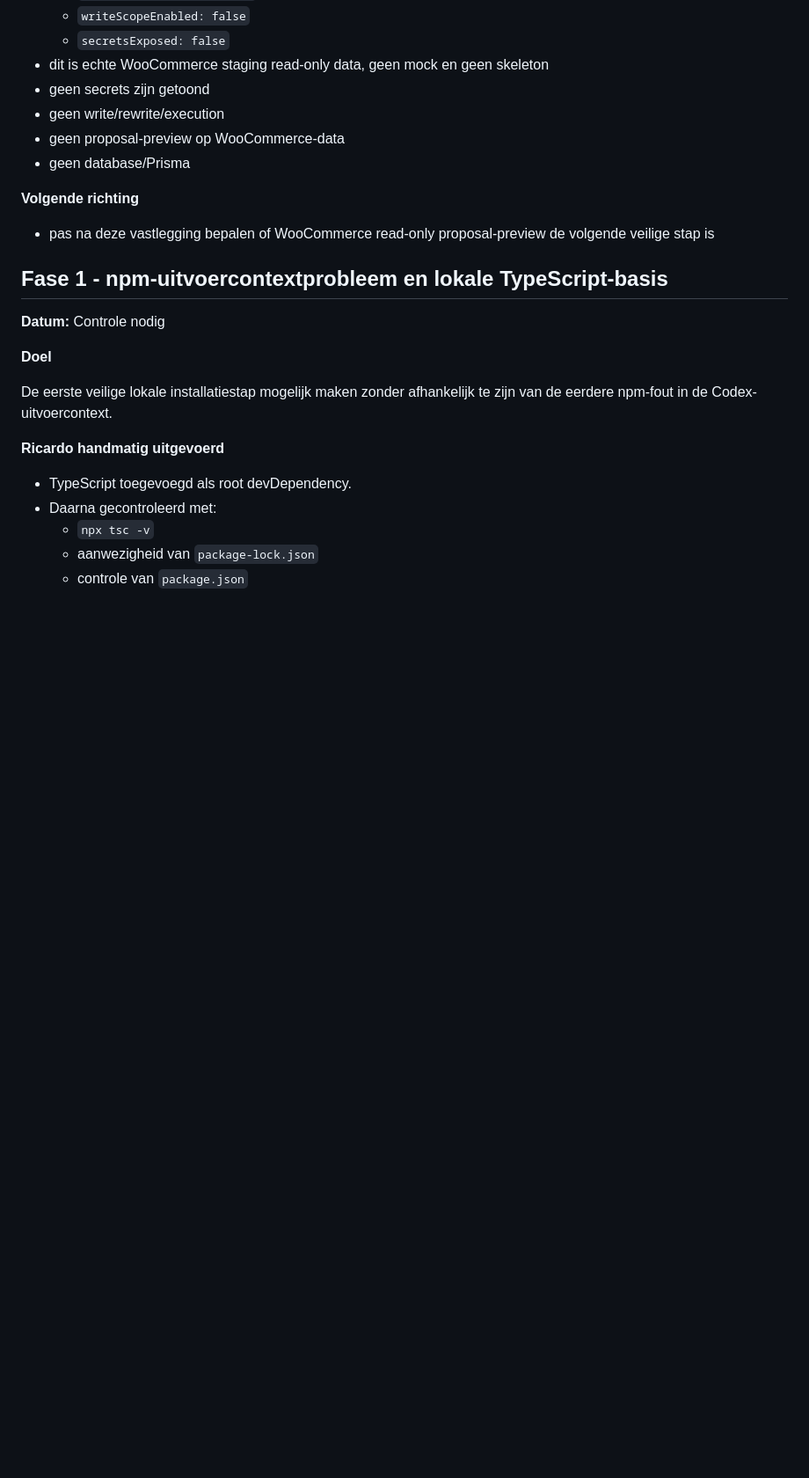
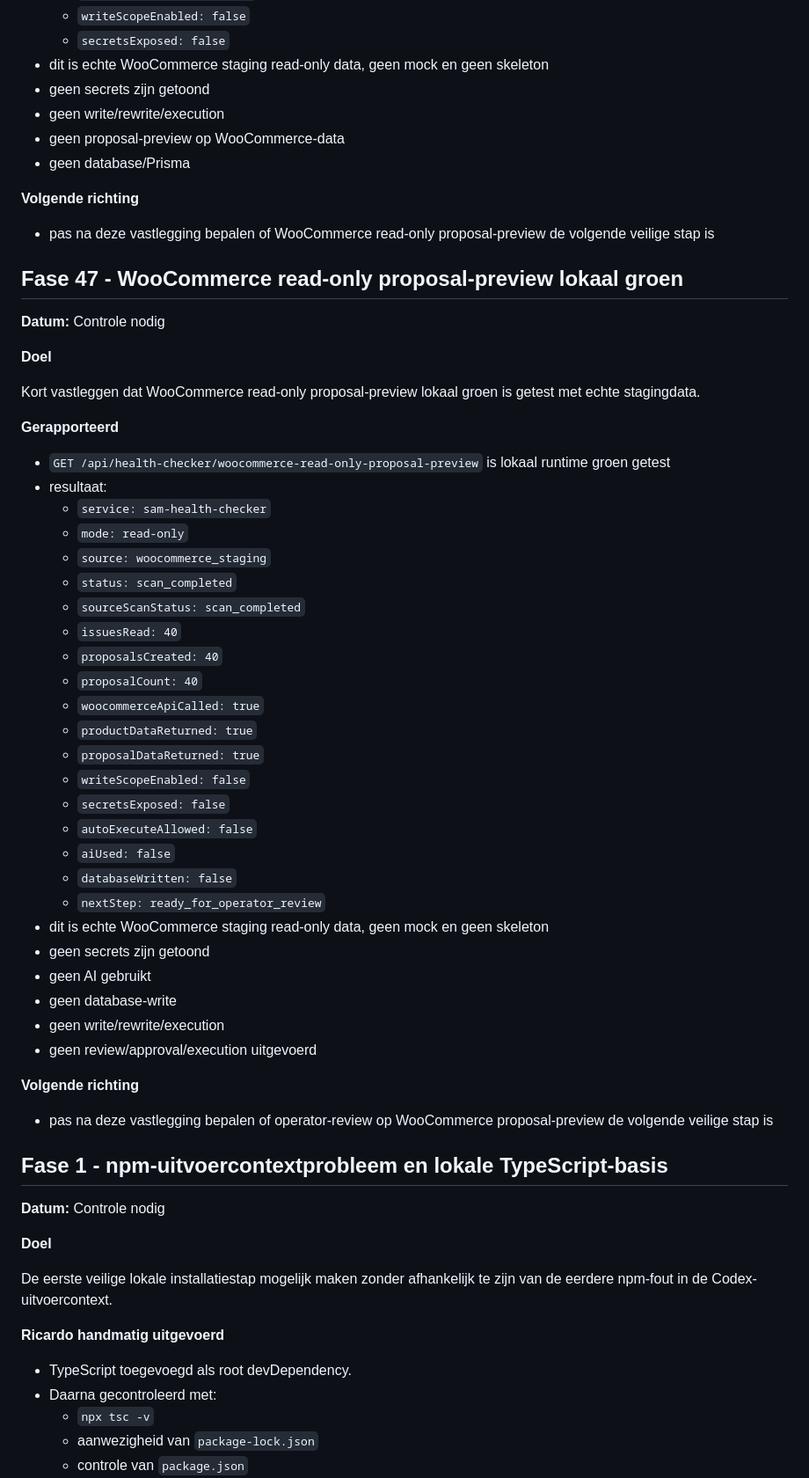
Before and after one commit to Xiaano/sam-mvp, a Markdown page: docs/BUILD-LOG.md, the part around the change. Shown at 88% size. Rendered like a GitHub page; blank space fills up the shorter version.

Commit message:
docs: record WooCommerce read-only proposal preview baseline

```diff
--- a/docs/BUILD-LOG.md
+++ b/docs/BUILD-LOG.md
@@ -182,6 +182,46 @@ Kort vastleggen dat de eerste echte WooCommerce read-only productscan lokaal gro
 **Volgende richting**
 
 * pas na deze vastlegging bepalen of WooCommerce read-only proposal-preview de volgende veilige stap is
+
+## Fase 47 - WooCommerce read-only proposal-preview lokaal groen
+
+**Datum:** Controle nodig
+
+**Doel**
+
+Kort vastleggen dat WooCommerce read-only proposal-preview lokaal groen is getest met echte stagingdata.
+
+**Gerapporteerd**
+
+* `GET /api/health-checker/woocommerce-read-only-proposal-preview` is lokaal runtime groen getest
+* resultaat:
+  * `service: sam-health-checker`
+  * `mode: read-only`
+  * `source: woocommerce_staging`
+  * `status: scan_completed`
+  * `sourceScanStatus: scan_completed`
+  * `issuesRead: 40`
+  * `proposalsCreated: 40`
+  * `proposalCount: 40`
+  * `woocommerceApiCalled: true`
+  * `productDataReturned: true`
+  * `proposalDataReturned: true`
+  * `writeScopeEnabled: false`
+  * `secretsExposed: false`
+  * `autoExecuteAllowed: false`
+  * `aiUsed: false`
+  * `databaseWritten: false`
+  * `nextStep: ready_for_operator_review`
+* dit is echte WooCommerce staging read-only data, geen mock en geen skeleton
+* geen secrets zijn getoond
+* geen AI gebruikt
+* geen database-write
+* geen write/rewrite/execution
+* geen review/approval/execution uitgevoerd
+
+**Volgende richting**
+
+* pas na deze vastlegging bepalen of operator-review op WooCommerce proposal-preview de volgende veilige stap is
 
 ## Fase 1 - npm-uitvoercontextprobleem en lokale TypeScript-basis
 
```
Also changed, not shown: docs/CURRENT-STATUS.md (+6 -3 lines).
